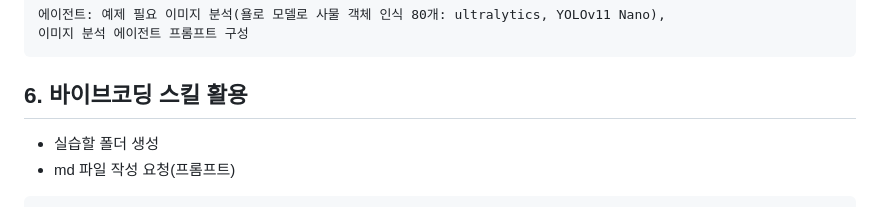
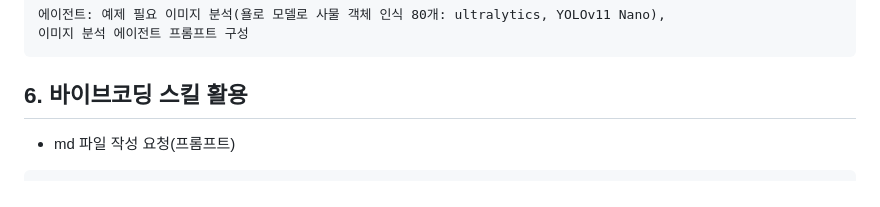
Before and after one commit to yooleene/Agent_basic, a Markdown page: README.md, the part around the change. Rendered like a GitHub page.

````diff
--- a/README.md
+++ b/README.md
@@ -288,7 +288,7 @@ PDF파일을 업로드하면 번역해주는 앱을 만들고 싶어
 ```
 
 ## 6. 바이브코딩 스킬 활용
-- 실습할 폴더 생성
+
 - md 파일 작성 요청(프롬프트)
 ```text
 나는 "오늘의 할일" 앱을 만들 거야.
````
